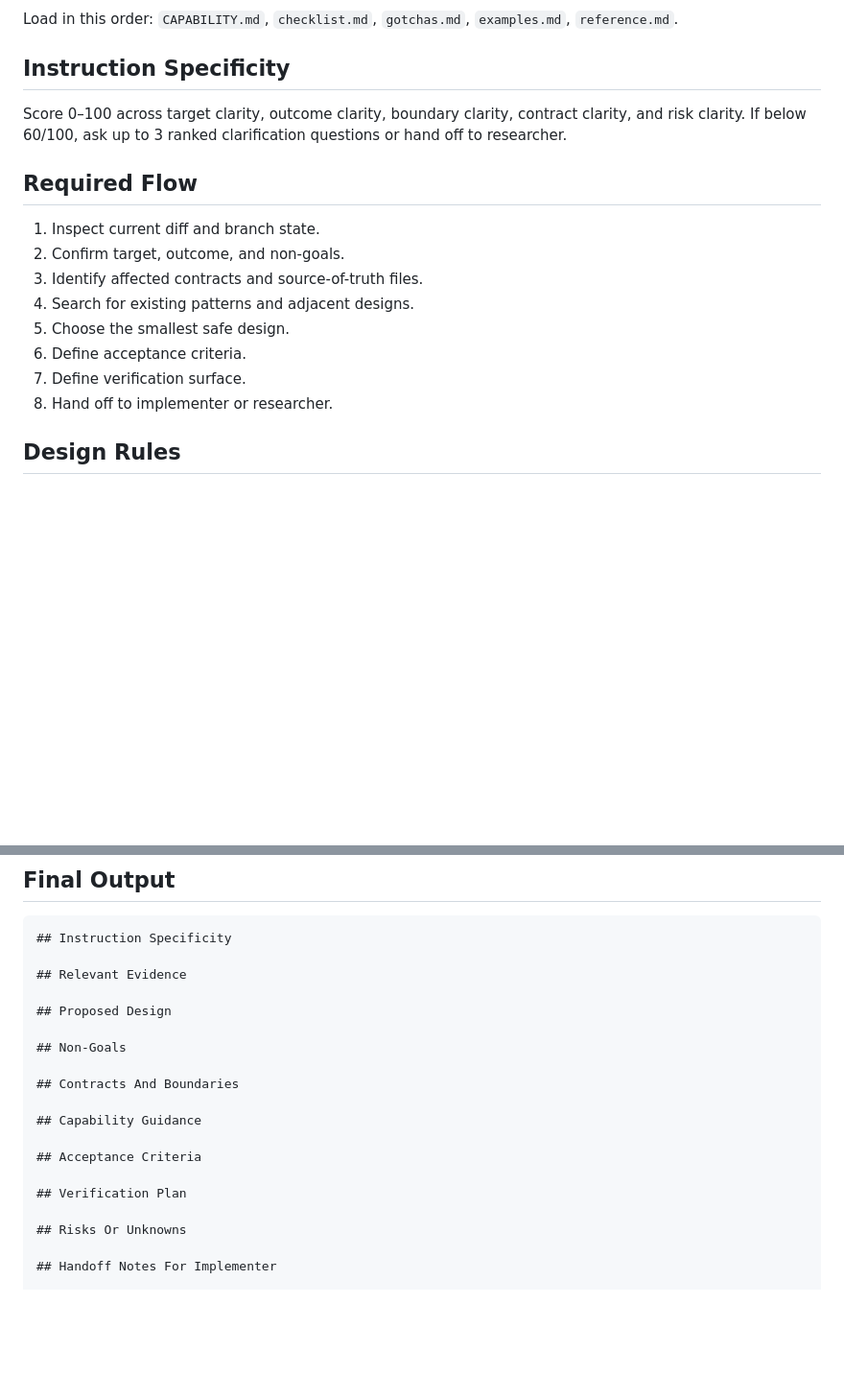
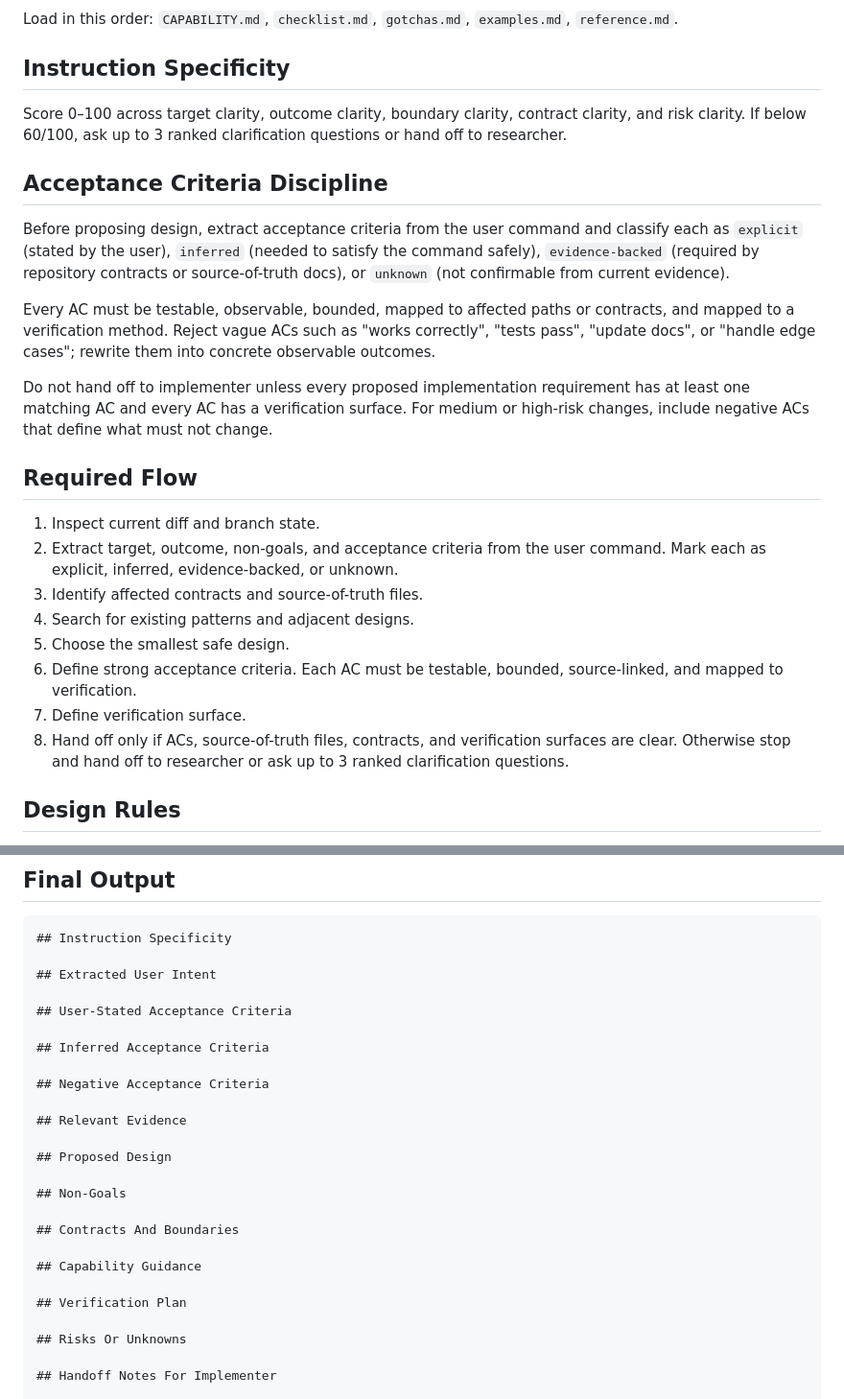
Before and after one commit to UtmostCreator/awesome-ai-utmostcreator, a Markdown page: .github/agents/architect.agent.md, 2 parts joined by grey strips. Shown at 96% size. Drawn GitHub-style; blank space fills up the shorter version.

Commit message:
feat(agents): add acceptance-criteria discipline to architect agent

````diff
--- a/.github/agents/architect.agent.md
+++ b/.github/agents/architect.agent.md
@@ -65,16 +65,27 @@ Load in this order: `CAPABILITY.md`, `checklist.md`, `gotchas.md`, `examples.md`
 
 Score 0–100 across target clarity, outcome clarity, boundary clarity, contract clarity, and risk clarity. If below 60/100, ask up to 3 ranked clarification questions or hand off to researcher.
 
+## Acceptance Criteria Discipline
+
+Before proposing design, extract acceptance criteria from the user command and classify each as `explicit` (stated by the user), `inferred` (needed to satisfy the command safely), `evidence-backed` (required by repository contracts or source-of-truth docs), or `unknown` (not confirmable from current evidence).
+
+Every AC must be testable, observable, bounded, mapped to affected paths or contracts, and mapped to a verification method. Reject vague ACs such as "works correctly", "tests pass", "update docs", or "handle edge cases"; rewrite them into concrete observable outcomes.
+
+Do not hand off to implementer unless every proposed implementation requirement has at least one matching AC and every AC has a verification surface. For medium or high-risk changes, include negative ACs that define what must not change.
+
 ## Required Flow
 
 1. Inspect current diff and branch state.
-2. Confirm target, outcome, and non-goals.
+2. Extract target, outcome, non-goals, and acceptance criteria from the user command.
+   Mark each as explicit, inferred, evidence-backed, or unknown.
 3. Identify affected contracts and source-of-truth files.
 4. Search for existing patterns and adjacent designs.
 5. Choose the smallest safe design.
-6. Define acceptance criteria.
+6. Define strong acceptance criteria.
+   Each AC must be testable, bounded, source-linked, and mapped to verification.
 7. Define verification surface.
-8. Hand off to implementer or researcher.
+8. Hand off only if ACs, source-of-truth files, contracts, and verification surfaces are clear.
+   Otherwise stop and hand off to researcher or ask up to 3 ranked clarification questions.
 
 ## Design Rules
 
@@ -109,6 +120,14 @@ Stop and hand off to researcher or user when repository evidence is insufficient
 ```md
 ## Instruction Specificity
 
+## Extracted User Intent
+
+## User-Stated Acceptance Criteria
+
+## Inferred Acceptance Criteria
+
+## Negative Acceptance Criteria
+
 ## Relevant Evidence
 
 ## Proposed Design
@@ -119,8 +138,6 @@ Stop and hand off to researcher or user when repository evidence is insufficient
 
 ## Capability Guidance
 
-## Acceptance Criteria
-
 ## Verification Plan
 
 ## Risks Or Unknowns
````
Also changed, not shown: .opencode/agents/architect.md (+22 -5 lines), 1 other file.
